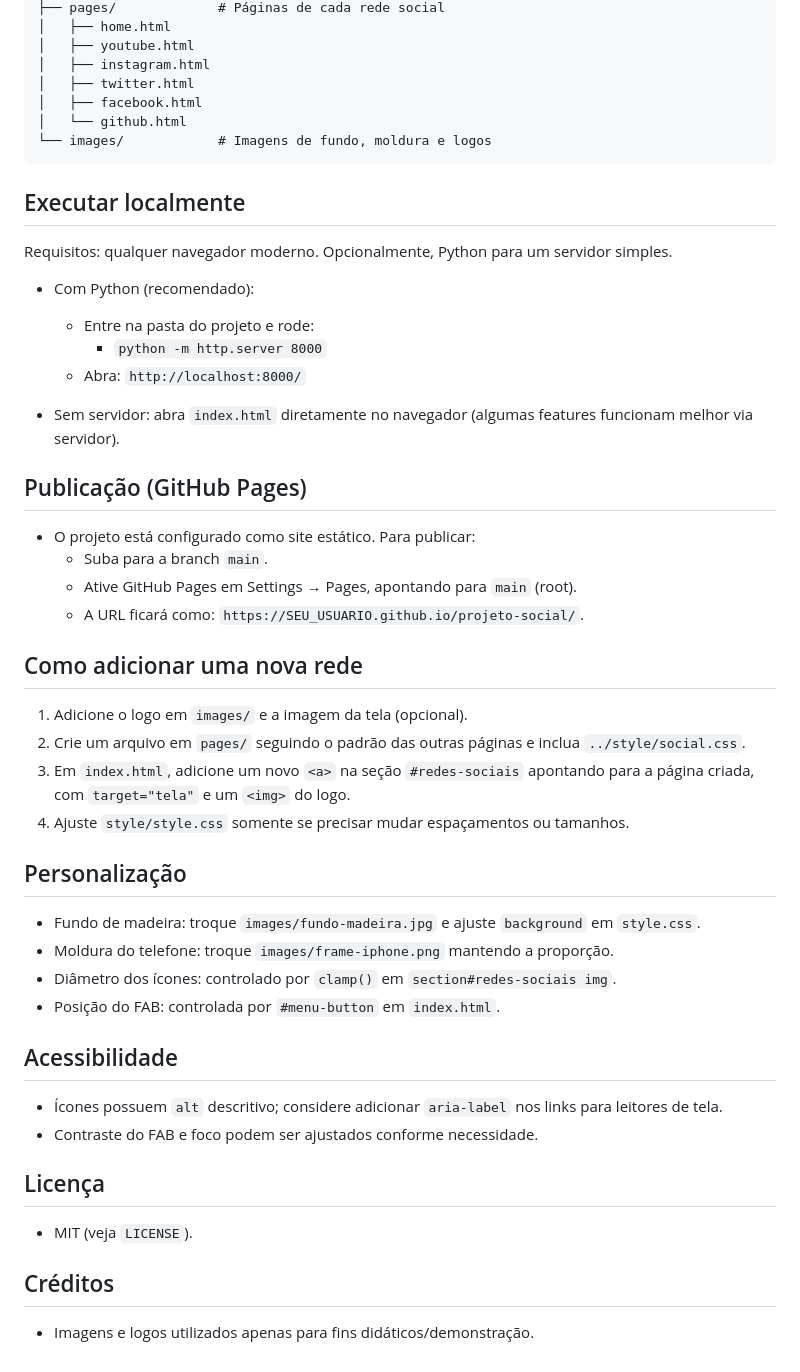
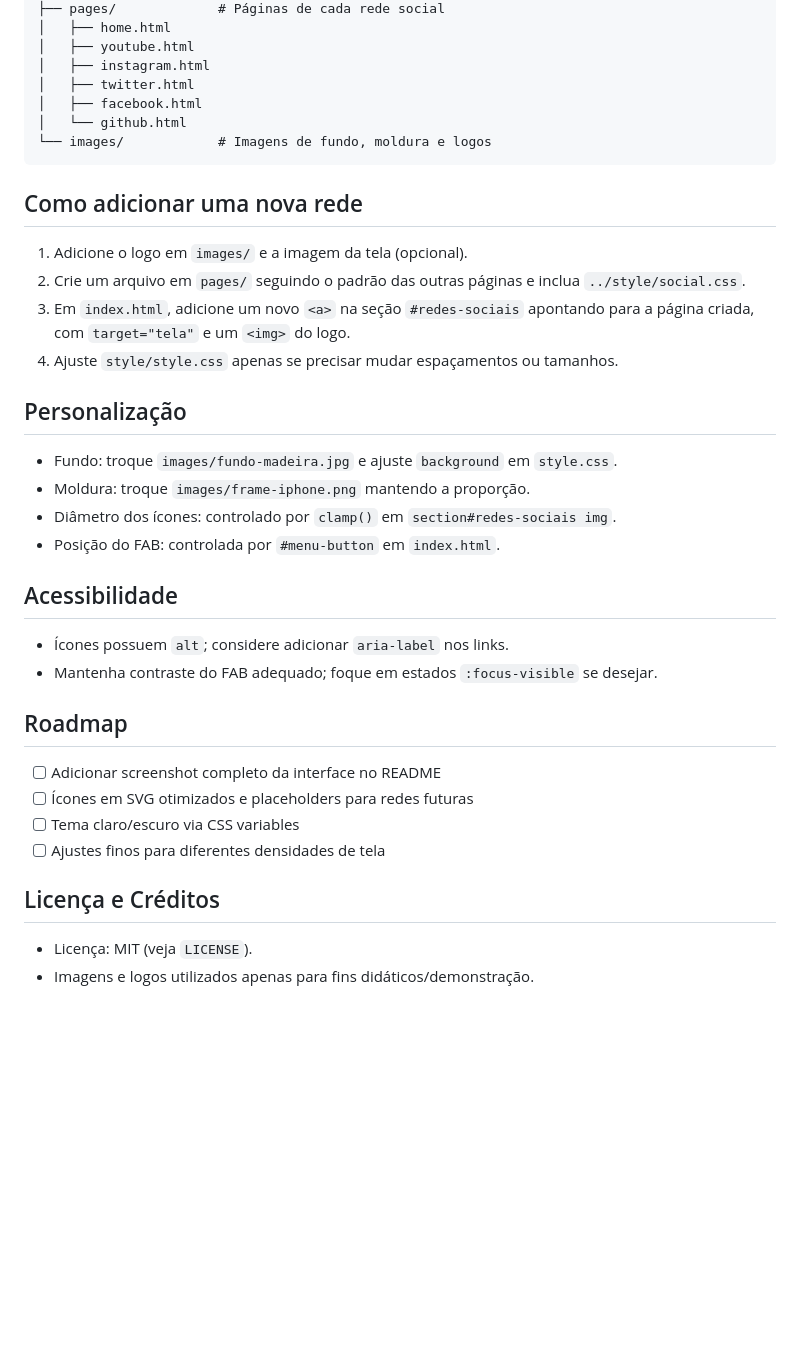
Before and after one commit to mateusoliveiradev1/projeto-social, a Markdown page: README.md, the part around the change printed below. GitHub-like rendering; blank space fills up the shorter version.

````diff
--- a/README.md
+++ b/README.md
@@ -30,40 +81,28 @@ projeto-social/
 └── images/            # Imagens de fundo, moldura e logos
 ```
 
-## Executar localmente
-Requisitos: qualquer navegador moderno. Opcionalmente, Python para um servidor simples.
-
-- Com Python (recomendado):
-  - Entre na pasta do projeto e rode:
-    - `python -m http.server 8000`
-  - Abra: `http://localhost:8000/`
-
-- Sem servidor: abra `index.html` diretamente no navegador (algumas features funcionam melhor via servidor).
-
-## Publicação (GitHub Pages)
-- O projeto está configurado como site estático. Para publicar:
-  - Suba para a branch `main`.
-  - Ative GitHub Pages em Settings → Pages, apontando para `main` (root).
-  - A URL ficará como: `https://SEU_USUARIO.github.io/projeto-social/`.
-
 ## Como adicionar uma nova rede
 1. Adicione o logo em `images/` e a imagem da tela (opcional).
 2. Crie um arquivo em `pages/` seguindo o padrão das outras páginas e inclua `../style/social.css`.
 3. Em `index.html`, adicione um novo `<a>` na seção `#redes-sociais` apontando para a página criada, com `target="tela"` e um `<img>` do logo.
-4. Ajuste `style/style.css` somente se precisar mudar espaçamentos ou tamanhos.
+4. Ajuste `style/style.css` apenas se precisar mudar espaçamentos ou tamanhos.
 
 ## Personalização
-- Fundo de madeira: troque `images/fundo-madeira.jpg` e ajuste `background` em `style.css`.
-- Moldura do telefone: troque `images/frame-iphone.png` mantendo a proporção.
+- Fundo: troque `images/fundo-madeira.jpg` e ajuste `background` em `style.css`.
+- Moldura: troque `images/frame-iphone.png` mantendo a proporção.
 - Diâmetro dos ícones: controlado por `clamp()` em `section#redes-sociais img`.
 - Posição do FAB: controlada por `#menu-button` em `index.html`.
 
 ## Acessibilidade
-- Ícones possuem `alt` descritivo; considere adicionar `aria-label` nos links para leitores de tela.
-- Contraste do FAB e foco podem ser ajustados conforme necessidade.
+- Ícones possuem `alt`; considere adicionar `aria-label` nos links.
+- Mantenha contraste do FAB adequado; foque em estados `:focus-visible` se desejar.
 
-## Licença
-- MIT (veja `LICENSE`).
+## Roadmap
+- [ ] Adicionar screenshot completo da interface no README
+- [ ] Ícones em SVG otimizados e placeholders para redes futuras
+- [ ] Tema claro/escuro via CSS variables
+- [ ] Ajustes finos para diferentes densidades de tela
 
-## Créditos
+## Licença e Créditos
+- Licença: MIT (veja `LICENSE`).
 - Imagens e logos utilizados apenas para fins didáticos/demonstração.
````
Also changed, not shown: other parts of README.md (+59 -8 lines).
